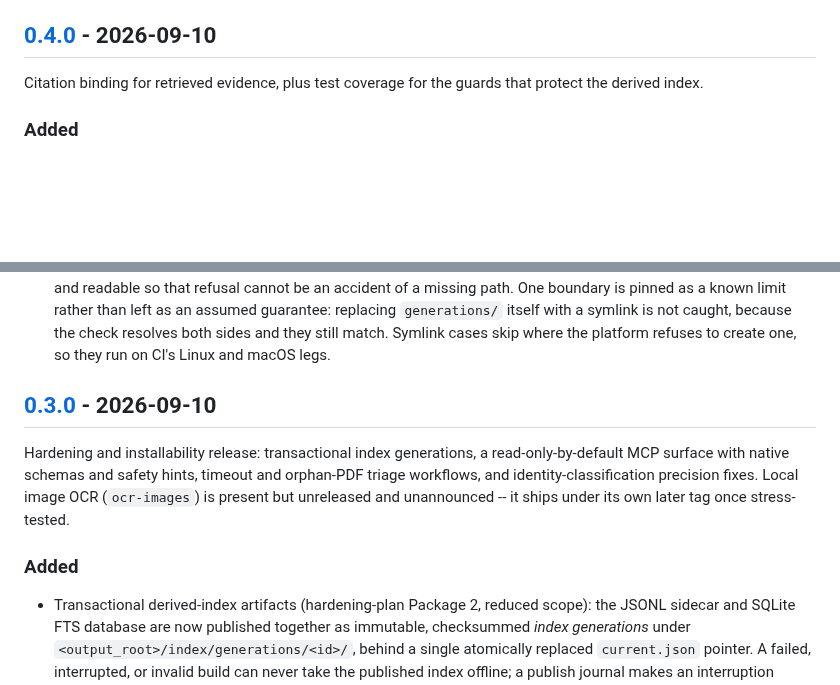
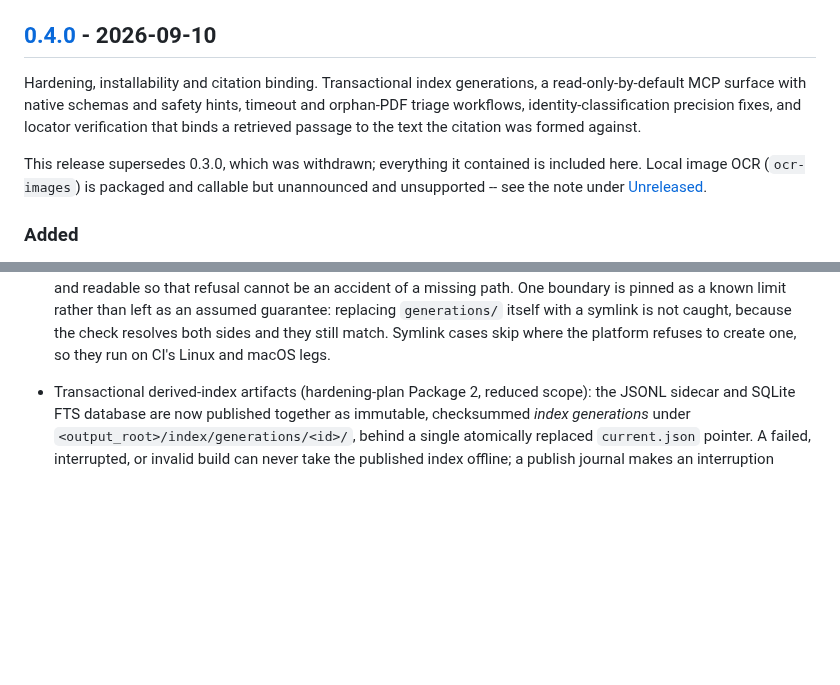
Before and after one commit to matthiaskloft/zotero-fulltext-mcp, a Markdown page: CHANGELOG.md, 2 parts joined by grey strips. Rendered like a GitHub page; blank space fills up the shorter version.

Commit message:
docs: fold 0.3.0 into a single 0.4.0 release
0.3.0 and 0.4.0 were cut a day apart from the same body of work and are now published as one
release, so the changelog describes one. Everything 0.3.0 contained -- transactional index
generations, the read-only-by-default MCP surface, timeout and orphan triage, identity-
classification fixes -- moves into 0.4.0 alongside the locator-verification work, and the [0.3.0]
link reference is dropped.

The version stays 0.4.0 rather than reverting to 0.3.0: a version number should not go backwards
even when nothing consumed the one being retired.

Co-Authored-By: Claude Opus 5 <noreply@anthropic.com>

```diff
--- a/CHANGELOG.md
+++ b/CHANGELOG.md
@@ -142,8 +142,14 @@ dated section once it has been stress-tested against a large library.
 
 ## [0.4.0] - 2026-09-10
 
-Citation binding for retrieved evidence, plus test coverage for the guards that protect the derived
-index.
+Hardening, installability and citation binding. Transactional index generations, a
+read-only-by-default MCP surface with native schemas and safety hints, timeout and orphan-PDF
+triage workflows, identity-classification precision fixes, and locator verification that binds
+a retrieved passage to the text the citation was formed against.
+
+This release supersedes 0.3.0, which was withdrawn; everything it contained is included here.
+Local image OCR (`ocr-images`) is packaged and callable but unannounced and unsupported -- see
+the note under [Unreleased].
 
 ### Added
 
@@ -224,15 +230,6 @@ index.
   rather than left as an assumed guarantee: replacing `generations/` itself with a symlink is not
   caught, because the check resolves both sides and they still match. Symlink cases skip where the
   platform refuses to create one, so they run on CI's Linux and macOS legs.
-
-## [0.3.0] - 2026-09-10
-
-Hardening and installability release: transactional index generations, a read-only-by-default
-MCP surface with native schemas and safety hints, timeout and orphan-PDF triage workflows, and
-identity-classification precision fixes. Local image OCR (`ocr-images`) is present but
-unreleased and unannounced -- it ships under its own later tag once stress-tested.
-
-### Added
 
 - Transactional derived-index artifacts (hardening-plan Package 2, reduced scope): the JSONL
   sidecar and SQLite FTS database are now published together as immutable, checksummed *index
```
Also changed, not shown: other parts of CHANGELOG.md (+0 -1 lines).
